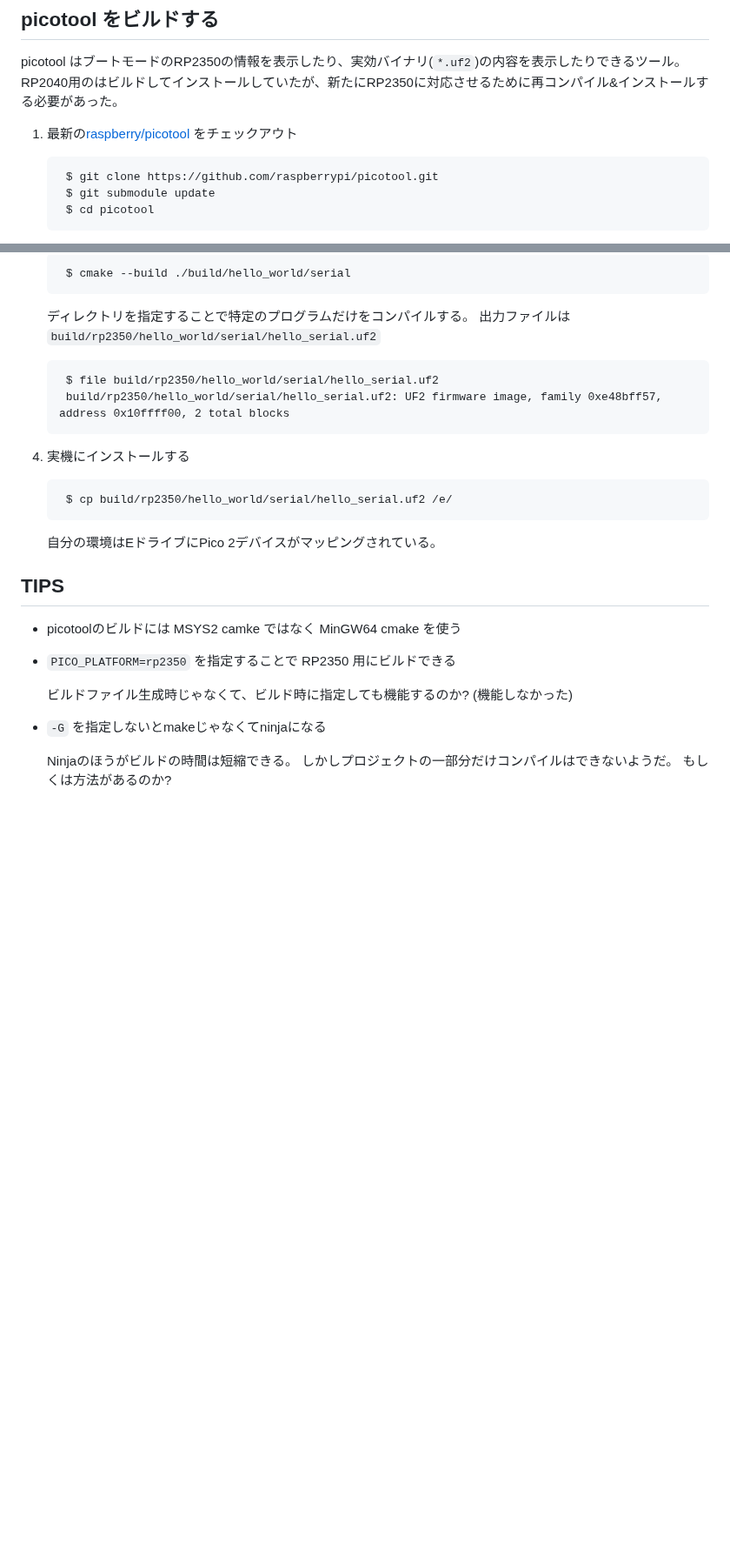
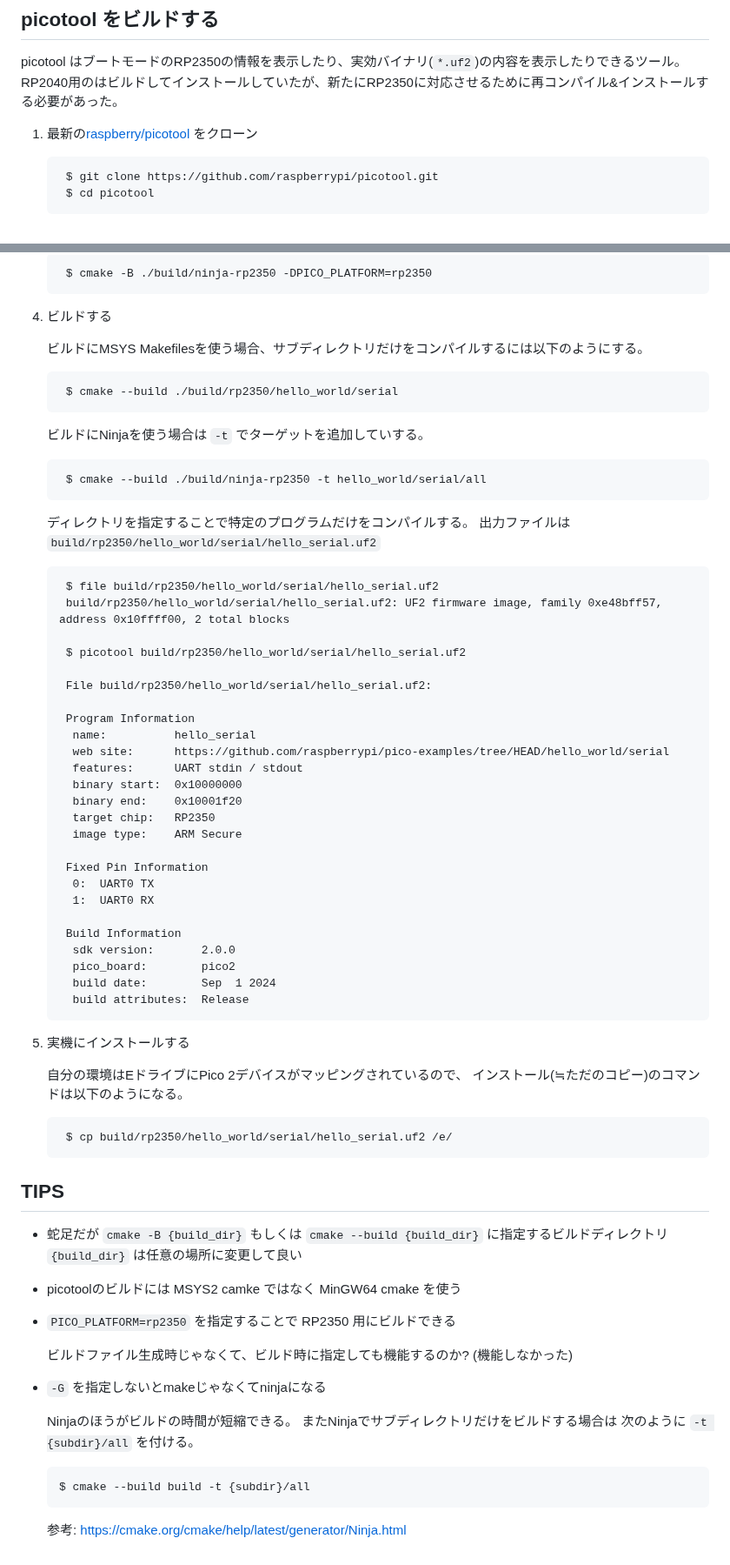
Before and after one commit to koron/techdocs, a Markdown page: rp2350-build-cprogram/README.md, 2 parts joined by grey strips. Shown at 87% size. Drawn GitHub-style; blank space fills up the shorter version.

Commit message:
brush up: commands and its descriptions

```diff
--- a/rp2350-build-cprogram/README.md
+++ b/rp2350-build-cprogram/README.md
@@ -7,10 +7,9 @@
 picotool はブートモードのRP2350の情報を表示したり、実効バイナリ(`*.uf2`)の内容を表示したりできるツール。
 RP2040用のはビルドしてインストールしていたが、新たにRP2350に対応させるために再コンパイル&インストールする必要があった。
 
-1. 最新の[raspberry/picotool](https://github.com/raspberrypi/picotool) をチェックアウト
+1. 最新の[raspberry/picotool](https://github.com/raspberrypi/picotool) をクローン
 
         $ git clone https://github.com/raspberrypi/picotool.git
-        $ git submodule update
         $ cd picotool
 
     ビルドに必要な情報は[README](https://github.com/raspberrypi/picotool?tab=readme-ov-file#for-windows-with-mingw-in-msys2)に書かれてる。
@@ -65,5 +94,15 @@ RP2040用のはビルドしてインストールしていたが、新たにRP235
 
-        $ cmake --build ./build/hello_world/serial
+        $ cmake -B ./build/ninja-rp2350 -DPICO_PLATFORM=rp2350
+
+4. ビルドする
+
+    ビルドにMSYS Makefilesを使う場合、サブディレクトリだけをコンパイルするには以下のようにする。
+
+        $ cmake --build ./build/rp2350/hello_world/serial
+
+    ビルドにNinjaを使う場合は `-t` でターゲットを追加していする。
+
+        $ cmake --build ./build/ninja-rp2350 -t hello_world/serial/all
 
     ディレクトリを指定することで特定のプログラムだけをコンパイルする。
     出力ファイルは `build/rp2350/hello_world/serial/hello_serial.uf2`
@@ -71,20 +110,50 @@ RP2040用のはビルドしてインストールしていたが、新たにRP235
         $ file build/rp2350/hello_world/serial/hello_serial.uf2
         build/rp2350/hello_world/serial/hello_serial.uf2: UF2 firmware image, family 0xe48bff57, address 0x10ffff00, 2 total blocks
 
-4. 実機にインストールする
+        $ picotool build/rp2350/hello_world/serial/hello_serial.uf2
+
+        File build/rp2350/hello_world/serial/hello_serial.uf2:
+
+        Program Information
+         name:          hello_serial
+         web site:      https://github.com/raspberrypi/pico-examples/tree/HEAD/hello_world/serial
+         features:      UART stdin / stdout
+         binary start:  0x10000000
+         binary end:    0x10001f20
+         target chip:   RP2350
+         image type:    ARM Secure
+
+        Fixed Pin Information
+         0:  UART0 TX
+         1:  UART0 RX
+
+        Build Information
+         sdk version:       2.0.0
+         pico_board:        pico2
+         build date:        Sep  1 2024
+         build attributes:  Release
+
+5. 実機にインストールする
+
+    自分の環境はEドライブにPico 2デバイスがマッピングされているので、
+    インストール(≒ただのコピー)のコマンドは以下のようになる。
 
         $ cp build/rp2350/hello_world/serial/hello_serial.uf2 /e/
 
-    自分の環境はEドライブにPico 2デバイスがマッピングされている。
-
 ## TIPS
 
+*   蛇足だが `cmake -B {build_dir}` もしくは `cmake --build {build_dir}` に指定するビルドディレクトリ `{build_dir}` は任意の場所に変更して良い
 *   picotoolのビルドには MSYS2 camke ではなく MinGW64 cmake を使う
 *   `PICO_PLATFORM=rp2350` を指定することで RP2350 用にビルドできる
 
     ビルドファイル生成時じゃなくて、ビルド時に指定しても機能するのか? (機能しなかった)
+
 *   `-G` を指定しないとmakeじゃなくてninjaになる
 
-    Ninjaのほうがビルドの時間は短縮できる。
-    しかしプロジェクトの一部分だけコンパイルはできないようだ。
-    もしくは方法があるのか?
+    Ninjaのほうがビルドの時間が短縮できる。
+    またNinjaでサブディレクトリだけをビルドする場合は
+    次のように `-t {subdir}/all` を付ける。
+
+        $ cmake --build build -t {subdir}/all
+
+    参考: https://cmake.org/cmake/help/latest/generator/Ninja.html
```
Also changed, not shown: other parts of rp2350-build-cprogram/README.md (+34 -4 lines).
